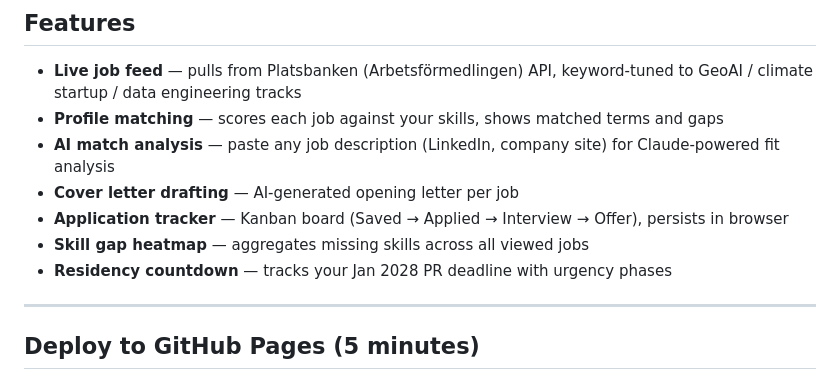
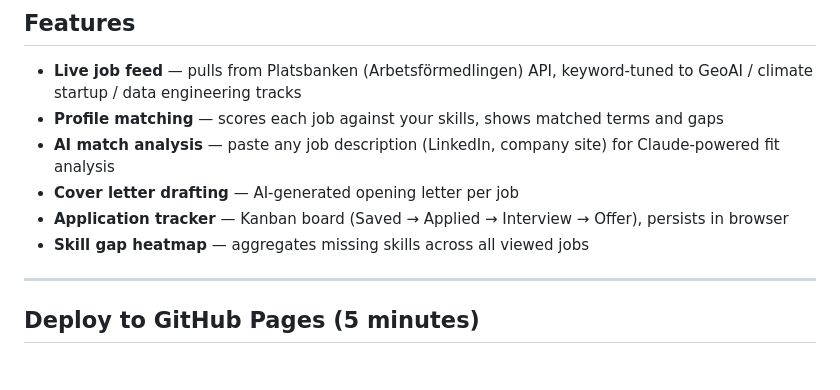
Before and after one commit to purnendusardar/job-dashboard, a Markdown page: README.md, the part around the change. Drawn GitHub-style.

```diff
--- a/README.md
+++ b/README.md
@@ -10,7 +10,7 @@ Personal job search dashboard for Purnendu Sardar — built for the Swedish GeoA
 - **Cover letter drafting** — AI-generated opening letter per job
 - **Application tracker** — Kanban board (Saved → Applied → Interview → Offer), persists in browser
 - **Skill gap heatmap** — aggregates missing skills across all viewed jobs
-- **Residency countdown** — tracks your Jan 2028 PR deadline with urgency phases
+
 
 ---
 
```
